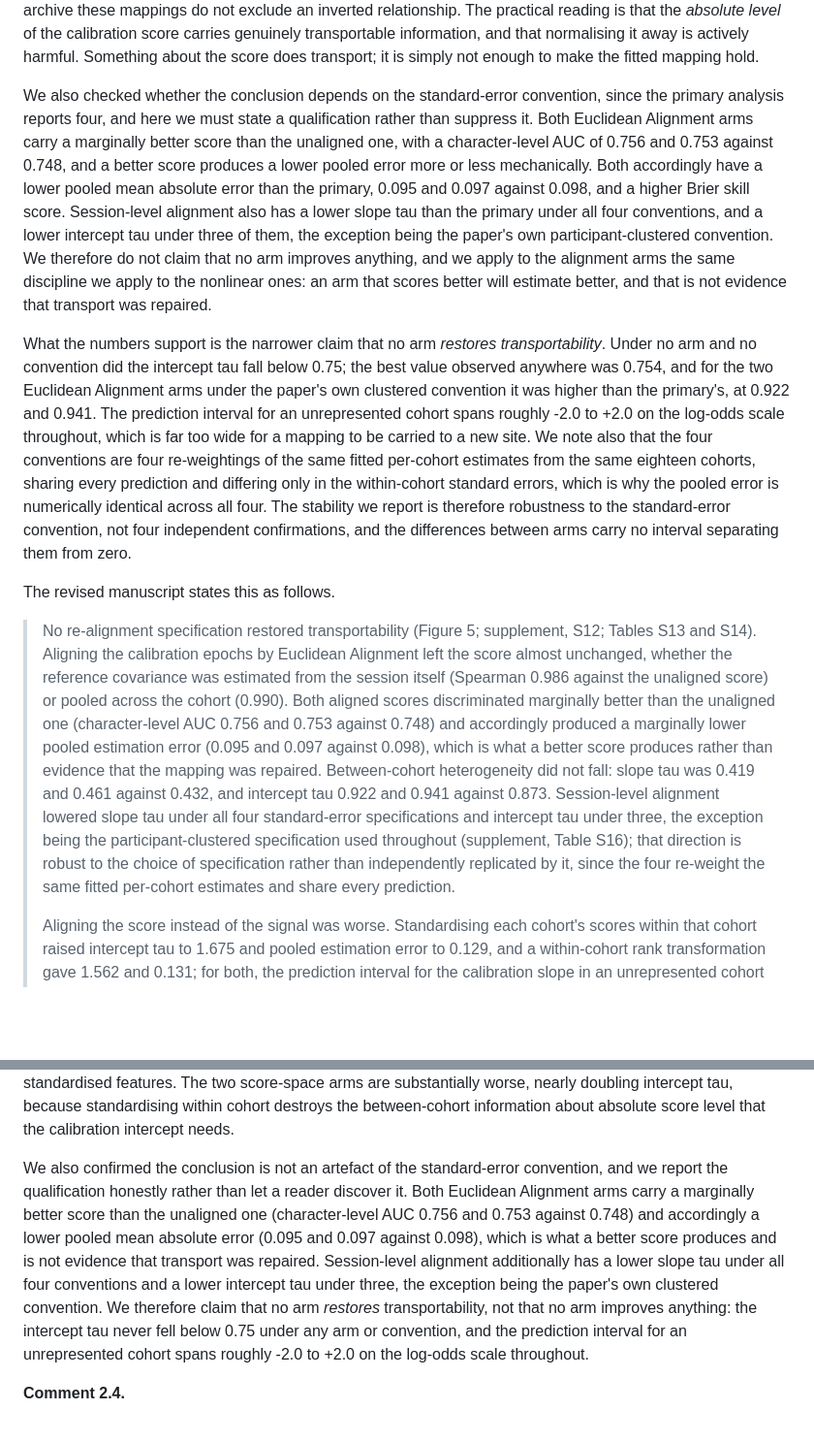
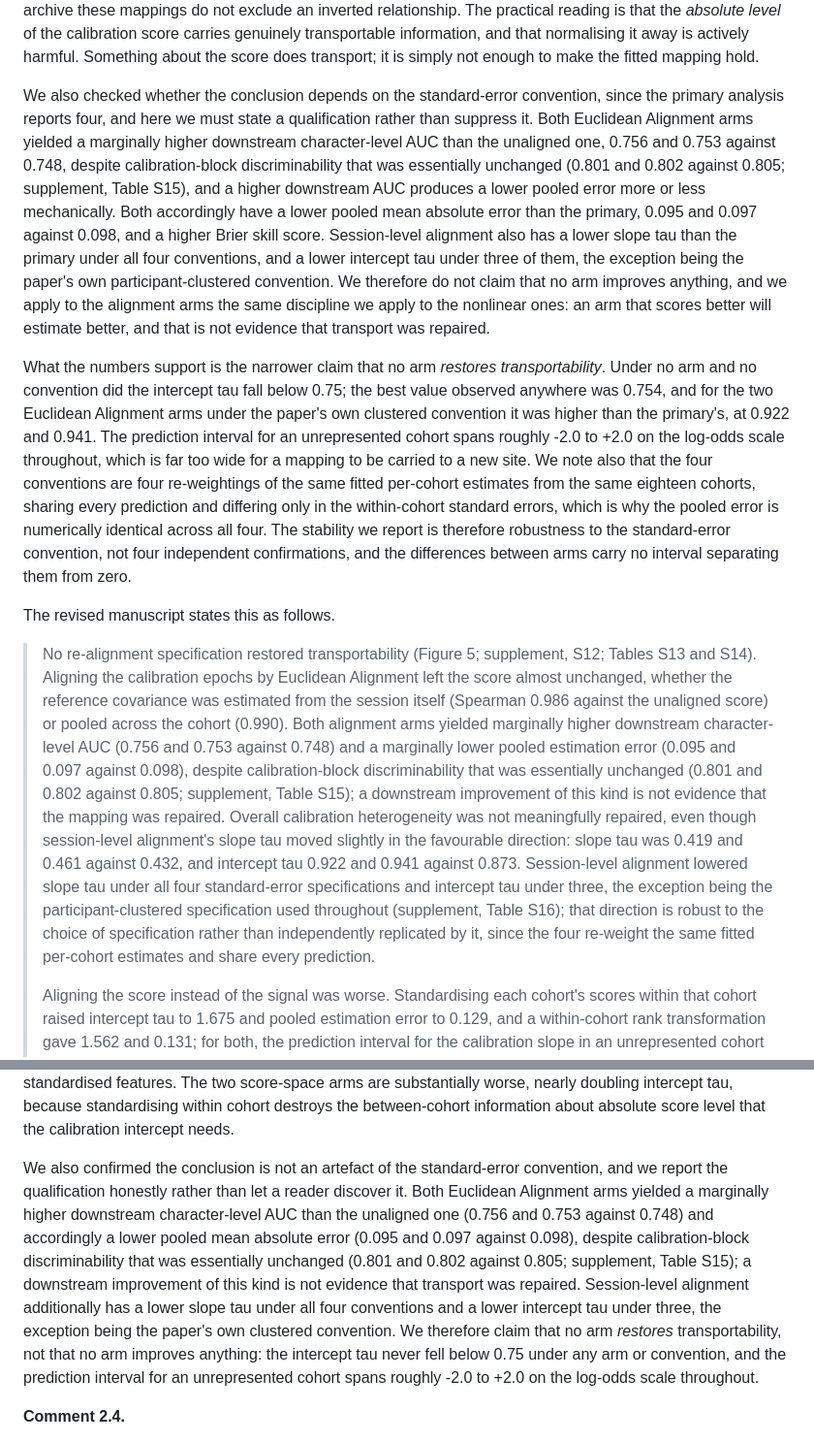
Before and after one commit to Alon-Gorenshtein/P300-speller-performance-in-amyotrophic-lateral-sclerosis-In-BigP3BCI-, a Markdown page: manuscript/response_to_reviewers_jne_r1.md, 2 parts joined by grey strips. Shown at 97% size. Rendered like a GitHub page; blank space fills up the shorter version.

Commit message:
fix: resolve heterogeneity-contradiction reading and AUC/discriminability conflation
'Between-cohort heterogeneity did not fall' read as contradicting
the very next sentence's 'lowered slope tau' -- two independent
reviewers flagged this exact spot across two rounds. Named the
favourable slope-tau movement up front instead. Separately, three
places (a shared manuscript/response passage plus two independent
response-only instances) called a downstream character-level AUC
improvement 'a better score,' this paper's own defined term for
calibration-block discriminability, which was actually essentially
unchanged (0.801/0.802 against 0.805, already tabulated in
Supplement Table S15). Relabelled all three as the downstream
quantity they actually are.

```diff
--- a/manuscript/response_to_reviewers_jne_r1.md
+++ b/manuscript/response_to_reviewers_jne_r1.md
@@ -82,13 +82,13 @@ The two Euclidean Alignment arms barely move the score at all. Their Spearman co
 
 The two score-space arms make transportability substantially worse, and this is the most informative single result in the revision. Standardising within cohort forces every cohort's score to mean zero and unit variance before the model is fitted, which destroys the between-cohort information about absolute score level. The calibration intercept must then absorb each cohort's accuracy level on its own, and its tau nearly doubles. The slope prediction interval for both score-space arms extends below zero, meaning that for a cohort outside this archive these mappings do not exclude an inverted relationship. The practical reading is that the *absolute level* of the calibration score carries genuinely transportable information, and that normalising it away is actively harmful. Something about the score does transport; it is simply not enough to make the fitted mapping hold.
 
-We also checked whether the conclusion depends on the standard-error convention, since the primary analysis reports four, and here we must state a qualification rather than suppress it. Both Euclidean Alignment arms carry a marginally better score than the unaligned one, with a character-level AUC of 0.756 and 0.753 against 0.748, and a better score produces a lower pooled error more or less mechanically. Both accordingly have a lower pooled mean absolute error than the primary, 0.095 and 0.097 against 0.098, and a higher Brier skill score. Session-level alignment also has a lower slope tau than the primary under all four conventions, and a lower intercept tau under three of them, the exception being the paper's own participant-clustered convention. We therefore do not claim that no arm improves anything, and we apply to the alignment arms the same discipline we apply to the nonlinear ones: an arm that scores better will estimate better, and that is not evidence that transport was repaired.
+We also checked whether the conclusion depends on the standard-error convention, since the primary analysis reports four, and here we must state a qualification rather than suppress it. Both Euclidean Alignment arms yielded a marginally higher downstream character-level AUC than the unaligned one, 0.756 and 0.753 against 0.748, despite calibration-block discriminability that was essentially unchanged (0.801 and 0.802 against 0.805; supplement, Table S15), and a higher downstream AUC produces a lower pooled error more or less mechanically. Both accordingly have a lower pooled mean absolute error than the primary, 0.095 and 0.097 against 0.098, and a higher Brier skill score. Session-level alignment also has a lower slope tau than the primary under all four conventions, and a lower intercept tau under three of them, the exception being the paper's own participant-clustered convention. We therefore do not claim that no arm improves anything, and we apply to the alignment arms the same discipline we apply to the nonlinear ones: an arm that scores better will estimate better, and that is not evidence that transport was repaired.
 
 What the numbers support is the narrower claim that no arm *restores transportability*. Under no arm and no convention did the intercept tau fall below 0.75; the best value observed anywhere was 0.754, and for the two Euclidean Alignment arms under the paper's own clustered convention it was higher than the primary's, at 0.922 and 0.941. The prediction interval for an unrepresented cohort spans roughly -2.0 to +2.0 on the log-odds scale throughout, which is far too wide for a mapping to be carried to a new site. We note also that the four conventions are four re-weightings of the same fitted per-cohort estimates from the same eighteen cohorts, sharing every prediction and differing only in the within-cohort standard errors, which is why the pooled error is numerically identical across all four. The stability we report is therefore robustness to the standard-error convention, not four independent confirmations, and the differences between arms carry no interval separating them from zero.
 
 The revised manuscript states this as follows.
 
-> No re-alignment specification restored transportability (Figure 5; supplement, S12; Tables S13 and S14). Aligning the calibration epochs by Euclidean Alignment left the score almost unchanged, whether the reference covariance was estimated from the session itself (Spearman 0.986 against the unaligned score) or pooled across the cohort (0.990). Both aligned scores discriminated marginally better than the unaligned one (character-level AUC 0.756 and 0.753 against 0.748) and accordingly produced a marginally lower pooled estimation error (0.095 and 0.097 against 0.098), which is what a better score produces rather than evidence that the mapping was repaired. Between-cohort heterogeneity did not fall: slope tau was 0.419 and 0.461 against 0.432, and intercept tau 0.922 and 0.941 against 0.873. Session-level alignment lowered slope tau under all four standard-error specifications and intercept tau under three, the exception being the participant-clustered specification used throughout (supplement, Table S16); that direction is robust to the choice of specification rather than independently replicated by it, since the four re-weight the same fitted per-cohort estimates and share every prediction.
+> No re-alignment specification restored transportability (Figure 5; supplement, S12; Tables S13 and S14). Aligning the calibration epochs by Euclidean Alignment left the score almost unchanged, whether the reference covariance was estimated from the session itself (Spearman 0.986 against the unaligned score) or pooled across the cohort (0.990). Both alignment arms yielded marginally higher downstream character-level AUC (0.756 and 0.753 against 0.748) and a marginally lower pooled estimation error (0.095 and 0.097 against 0.098), despite calibration-block discriminability that was essentially unchanged (0.801 and 0.802 against 0.805; supplement, Table S15); a downstream improvement of this kind is not evidence that the mapping was repaired. Overall calibration heterogeneity was not meaningfully repaired, even though session-level alignment's slope tau moved slightly in the favourable direction: slope tau was 0.419 and 0.461 against 0.432, and intercept tau 0.922 and 0.941 against 0.873. Session-level alignment lowered slope tau under all four standard-error specifications and intercept tau under three, the exception being the participant-clustered specification used throughout (supplement, Table S16); that direction is robust to the choice of specification rather than independently replicated by it, since the four re-weight the same fitted per-cohort estimates and share every prediction.
 >
 > Aligning the score instead of the signal was worse. Standardising each cohort's scores within that cohort raised intercept tau to 1.675 and pooled estimation error to 0.129, and a within-cohort rank transformation gave 1.562 and 0.131; for both, the prediction interval for the calibration slope in an unrepresented cohort extends below zero. Because within-cohort standardisation removes the between-cohort information about absolute score level, the calibration intercept must absorb each cohort's accuracy level unaided, which is what inflates its heterogeneity. The absolute level of the calibration score therefore carries information that does transport, and removing it makes the estimate worse rather than better. Under no specification and no alignment arm did the intercept tau fall below 0.75, and the prediction interval for an unrepresented cohort spanned roughly -2.0 to +2.0 on the log-odds scale throughout, far too wide for a site to act on a transported calibration.
 
@@ -257,7 +257,7 @@ We are careful in the manuscript not to overclaim from the second part. Because
 
 In brief: four alignment arms were tested, two on the signal by Euclidean Alignment with a session-level and a cohort-level reference, and two on the score by within-cohort standardisation and within-cohort rank transformation. None restores transportability. The two Euclidean Alignment arms leave the score almost unchanged (Spearman 0.986 and 0.990 against the unaligned score) and leave heterogeneity where it was, which is mechanistically coherent because the calibration classifier is already fitted within a single session on standardised features. The two score-space arms are substantially worse, nearly doubling intercept tau, because standardising within cohort destroys the between-cohort information about absolute score level that the calibration intercept needs.
 
-We also confirmed the conclusion is not an artefact of the standard-error convention, and we report the qualification honestly rather than let a reader discover it. Both Euclidean Alignment arms carry a marginally better score than the unaligned one (character-level AUC 0.756 and 0.753 against 0.748) and accordingly a lower pooled mean absolute error (0.095 and 0.097 against 0.098), which is what a better score produces and is not evidence that transport was repaired. Session-level alignment additionally has a lower slope tau under all four conventions and a lower intercept tau under three, the exception being the paper's own clustered convention. We therefore claim that no arm *restores* transportability, not that no arm improves anything: the intercept tau never fell below 0.75 under any arm or convention, and the prediction interval for an unrepresented cohort spans roughly -2.0 to +2.0 on the log-odds scale throughout.
+We also confirmed the conclusion is not an artefact of the standard-error convention, and we report the qualification honestly rather than let a reader discover it. Both Euclidean Alignment arms yielded a marginally higher downstream character-level AUC than the unaligned one (0.756 and 0.753 against 0.748) and accordingly a lower pooled mean absolute error (0.095 and 0.097 against 0.098), despite calibration-block discriminability that was essentially unchanged (0.801 and 0.802 against 0.805; supplement, Table S15); a downstream improvement of this kind is not evidence that transport was repaired. Session-level alignment additionally has a lower slope tau under all four conventions and a lower intercept tau under three, the exception being the paper's own clustered convention. We therefore claim that no arm *restores* transportability, not that no arm improves anything: the intercept tau never fell below 0.75 under any arm or convention, and the prediction interval for an unrepresented cohort spans roughly -2.0 to +2.0 on the log-odds scale throughout.
 
 **Comment 2.4.**
 
```
Also changed, not shown: manuscript/manuscript_expanded.md (+1 -1 lines), manuscript/manuscript_highlighted.md (+1 -1 lines).
